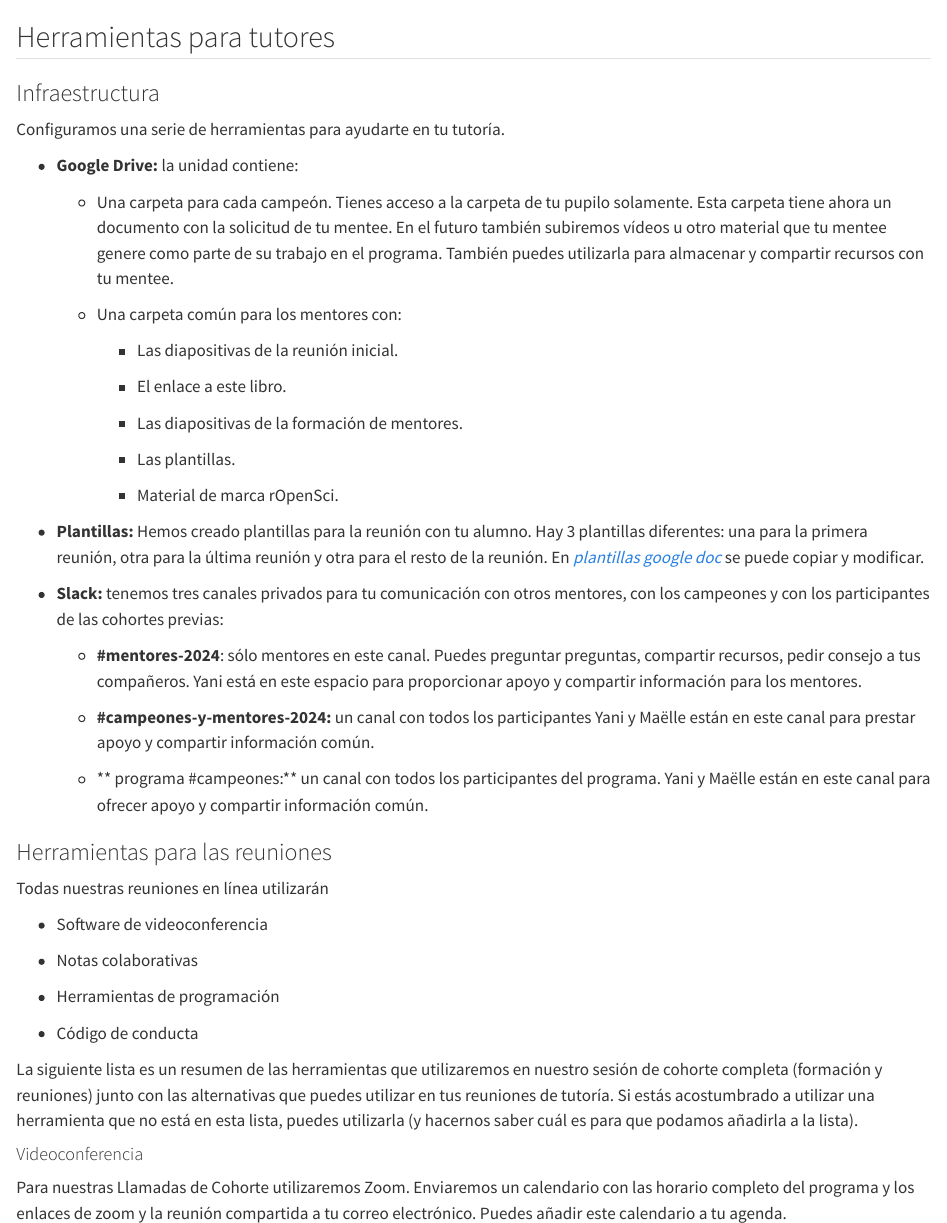
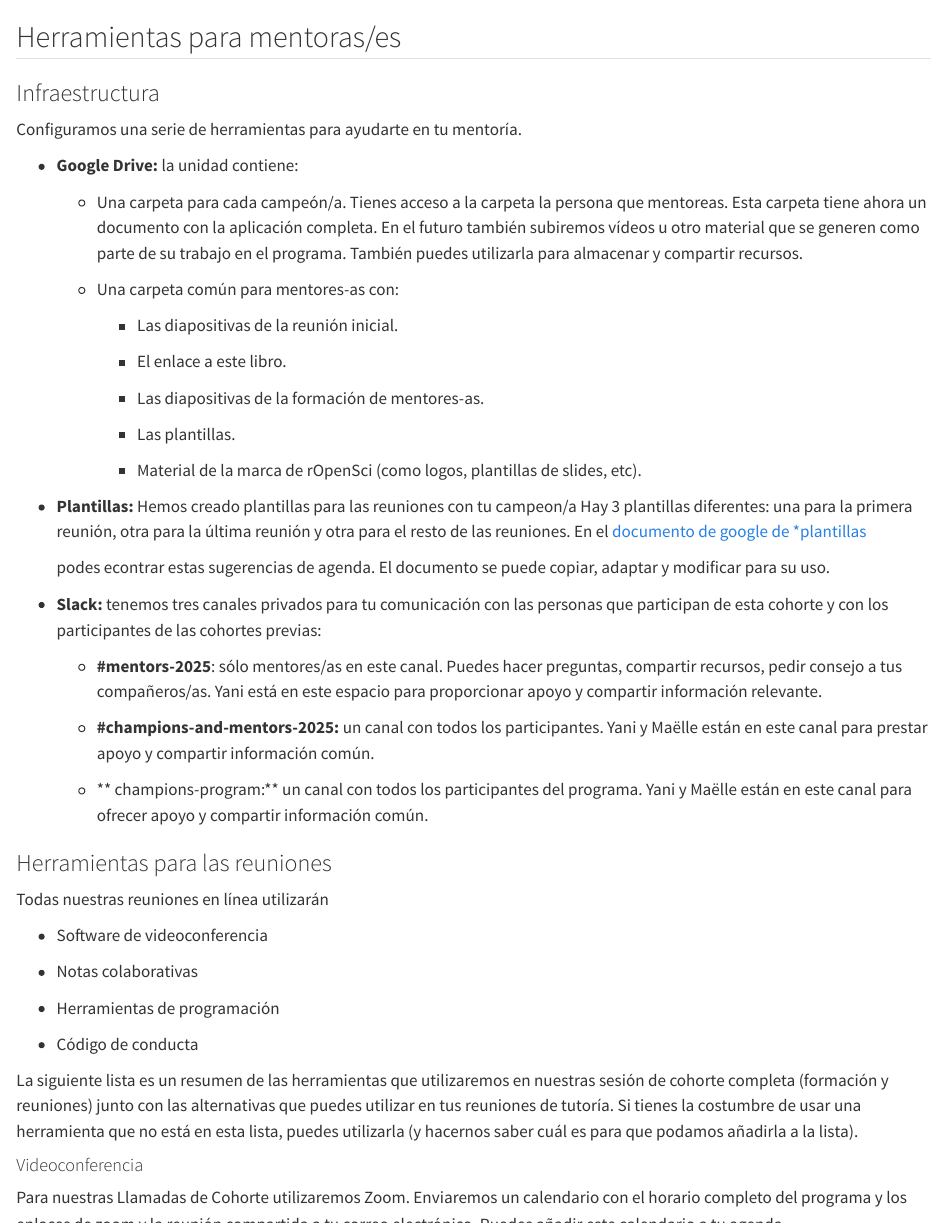
Before and after one commit to ropensci-org/champions-mentor-guidelines, a Quarto document (mentors-tools.es.qmd): the page in a window 1100 px wide, from its top, and a second part further down, joined at a grey line. Rendered offline with R 4.5, knitr and Pandoc in place of Quarto, with nearby package versions.

Commit message:
Apply suggestions from code review

```diff
--- a/mentors-tools.es.qmd
+++ b/mentors-tools.es.qmd
@@ -1,44 +1,44 @@
-## Herramientas para tutores
+## Herramientas para mentoras/es
 
 ### Infraestructura {#infrastructure}
 
-Configuramos una serie de herramientas para ayudarte en tu tutoría.
+Configuramos una serie de herramientas para ayudarte en tu mentoría.
 
 - **Google Drive:** la unidad contiene:
 
-  - Una carpeta para cada campeón. Tienes acceso a la carpeta de tu pupilo
-    solamente. Esta carpeta tiene ahora un documento con la solicitud de tu mentee. En el futuro también subiremos vídeos u otro material que tu mentee genere como parte de su trabajo en el programa.  También puedes utilizarla para almacenar y compartir recursos con tu mentee.
+  - Una carpeta para cada campeón/a. Tienes acceso a la carpeta la persona que mentoreas.
+ Esta carpeta tiene ahora un documento con la aplicación completa. En el futuro también subiremos vídeos u otro material que se generen como parte de su trabajo en el programa.  También puedes utilizarla para almacenar y compartir recursos.
 
-  - Una carpeta común para los mentores con:
+  - Una carpeta común para mentores-as con:
 
     - Las diapositivas de la reunión inicial.
 
     - El enlace a este libro.
 
-    - Las diapositivas de la formación de mentores.
+    - Las diapositivas de la formación de mentores-as.
 
     - Las plantillas.
 
-    - Material de marca rOpenSci.
+    - Material de la marca de rOpenSci (como logos, plantillas de slides, etc).
 
-- **Plantillas:** Hemos creado plantillas para la reunión con tu alumno.
+- **Plantillas:** Hemos creado plantillas para las reuniones con tu campeon/a
   Hay 3 plantillas diferentes: una para la primera reunión, otra para
-  la última reunión y otra para el resto de la reunión. En [*plantillas
-  google doc*](https://docs.google.com/document/u/0/d/1vjmfbjv9ABJ6fkbtQRMFPydJZ3ypKOIpZ-xf7_iBhvo/edit)
-  se puede copiar y modificar.
+  la última reunión y otra para el resto de las reuniones. En el [documento de google de *plantillas](https://docs.google.com/document/d/1VtNYfDNYRS7xAbs1Ajf2S5wsv3mOQ0BcTn93cXAv6sc/)
+
+  podes econtrar estas sugerencias de agenda.  El documento se puede copiar, adaptar y modificar para su uso.
 
 - **Slack:** tenemos tres canales privados para tu comunicación con
-  otros mentores, con los campeones y con los participantes de las cohortes previas:
+  las personas que participan de esta cohorte y con los participantes de las cohortes previas:
 
-  - **\#mentores-2024**: sólo mentores en este canal. Puedes preguntar
-    preguntas, compartir recursos, pedir consejo a tus compañeros. Yani está en este espacio para
-    proporcionar apoyo y compartir información para los mentores.
+  - **\#mentors-2025**: sólo mentores/as en este canal. Puedes hacer
+    preguntas, compartir recursos, pedir consejo a tus compañeros/as. Yani está en este espacio para
+    proporcionar apoyo y compartir información relevante.
 
-  - **\#campeones-y-mentores-2024:** un canal con todos los participantes Yani
+  - **\#champions-and-mentors-2025:** un canal con todos los participantes. Yani
     y Maëlle están en este canal para prestar apoyo y compartir
     información común.
 
-  - ** programa #campeones:** un canal con todos los participantes del programa. Yani
+  - ** champions-program:** un canal con todos los participantes del programa. Yani
     y Maëlle están en este canal para ofrecer apoyo y compartir
     información común.
 
@@ -54,15 +54,15 @@ Todas nuestras reuniones en línea utilizarán
 
 - Código de conducta
 
-La siguiente lista es un resumen de las herramientas que utilizaremos en nuestro
+La siguiente lista es un resumen de las herramientas que utilizaremos en nuestras
 sesión de cohorte completa (formación y reuniones) junto con las alternativas que
-puedes utilizar en tus reuniones de tutoría. Si estás acostumbrado a utilizar una herramienta
+puedes utilizar en tus reuniones de tutoría. Si tienes la costumbre de usar una herramienta
 que no está en esta lista, puedes utilizarla (y hacernos saber cuál es
 para que podamos añadirla a la lista).
 
 #### Videoconferencia {#videocalls}
 
-Para nuestras Llamadas de Cohorte utilizaremos Zoom. Enviaremos un calendario con las
+Para nuestras Llamadas de Cohorte utilizaremos Zoom. Enviaremos un calendario con el
 horario completo del programa y los enlaces de zoom y la reunión compartida
 a tu correo electrónico. Puedes añadir este calendario a tu agenda.
 
```
